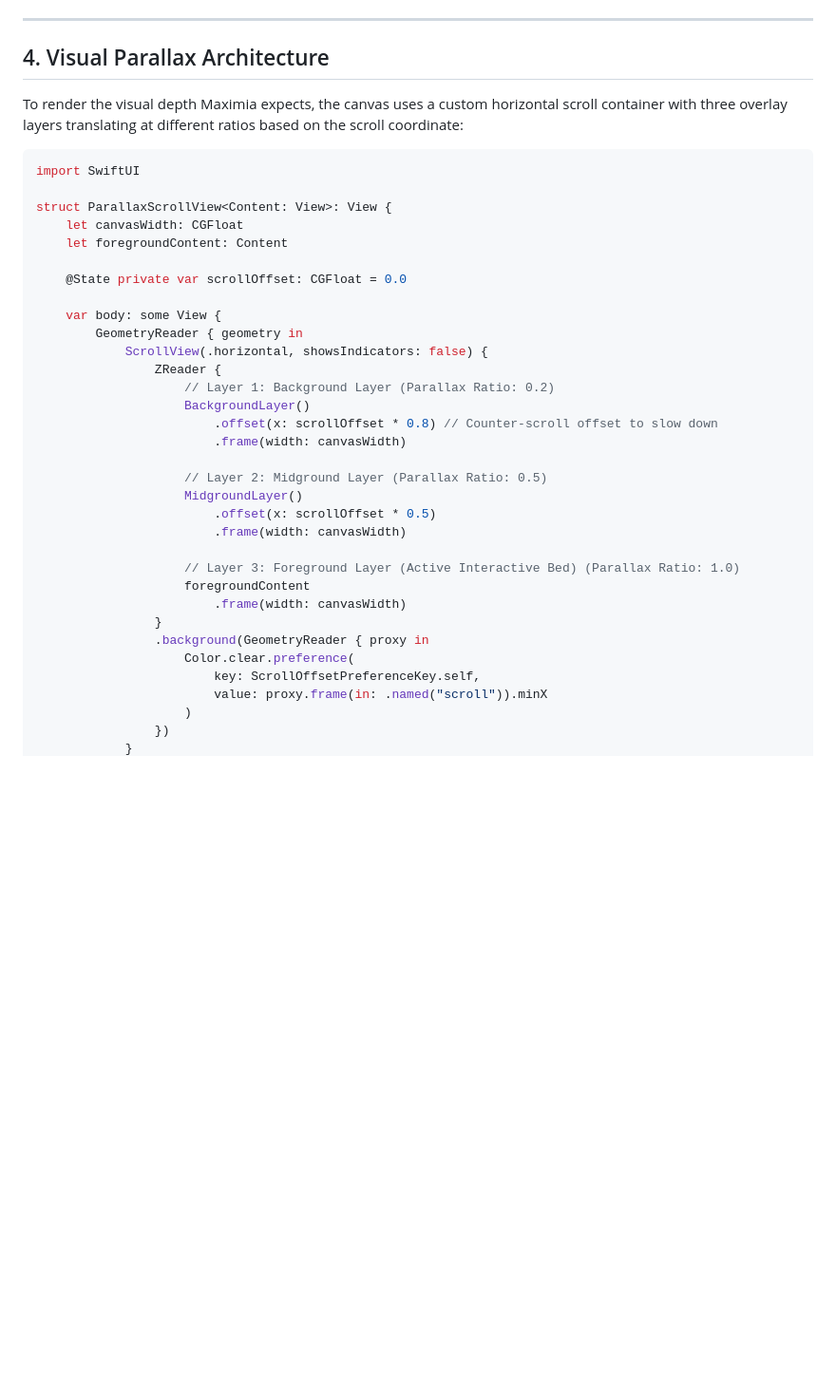
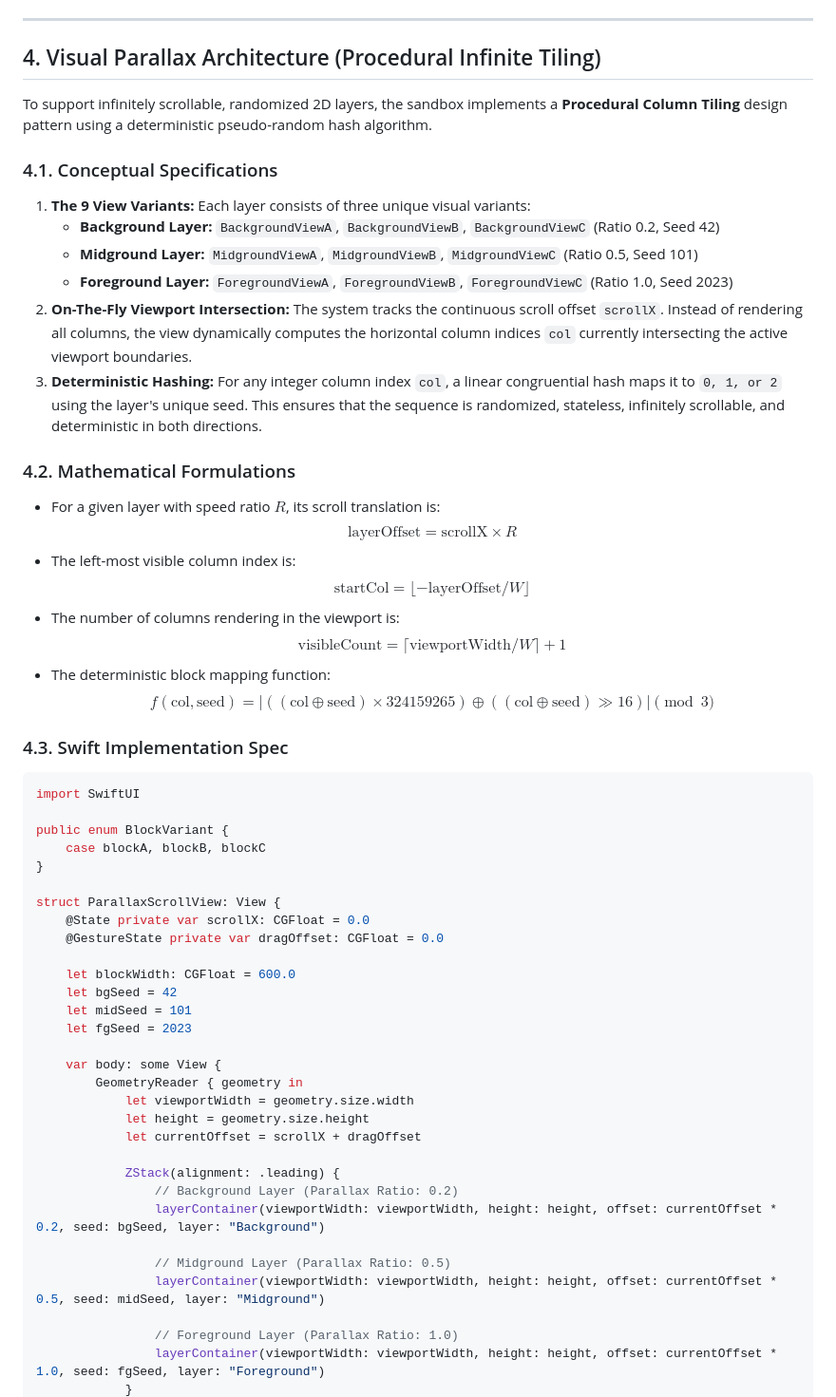
Before and after one commit to Renoceros/marinesandbox, a Markdown page: Documentation/tdd_marine_sandbox.md, the part around one of its changes. Shown at 95% size. Rendered like a GitHub page; blank space fills up the shorter version.

Commit message:
docs: Update TDD and sprint_task_breakdown to define procedural infinite tiling column hashing pattern

````diff
--- a/Documentation/tdd_marine_sandbox.md
+++ b/Documentation/tdd_marine_sandbox.md
@@ -214,41 +214,59 @@ Lottie Animation Playhead (0.0 to 1.0 Progress)
 
 ---
 
-## 4. Visual Parallax Architecture
+## 4. Visual Parallax Architecture (Procedural Infinite Tiling)
 
-To render the visual depth Maximia expects, the canvas uses a custom horizontal scroll container with three overlay layers translating at different ratios based on the scroll coordinate:
+To support infinitely scrollable, randomized 2D layers, the sandbox implements a **Procedural Column Tiling** design pattern using a deterministic pseudo-random hash algorithm.
+
+### 4.1. Conceptual Specifications
+1. **The 9 View Variants:** Each layer consists of three unique visual variants:
+   * **Background Layer:** `BackgroundViewA`, `BackgroundViewB`, `BackgroundViewC` (Ratio 0.2, Seed 42)
+   * **Midground Layer:** `MidgroundViewA`, `MidgroundViewB`, `MidgroundViewC` (Ratio 0.5, Seed 101)
+   * **Foreground Layer:** `ForegroundViewA`, `ForegroundViewB`, `ForegroundViewC` (Ratio 1.0, Seed 2023)
+2. **On-The-Fly Viewport Intersection:** The system tracks the continuous scroll offset `scrollX`. Instead of rendering all columns, the view dynamically computes the horizontal column indices `col` currently intersecting the active viewport boundaries.
+3. **Deterministic Hashing:** For any integer column index `col`, a linear congruential hash maps it to `0, 1, or 2` using the layer's unique seed. This ensures that the sequence is randomized, stateless, infinitely scrollable, and deterministic in both directions.
+
+### 4.2. Mathematical Formulations
+* For a given layer with speed ratio $R$, its scroll translation is:
+  $$\text{layerOffset} = \text{scrollX} \times R$$
+* The left-most visible column index is:
+  $$\text{startCol} = \lfloor -\text{layerOffset} / W \rfloor$$
+* The number of columns rendering in the viewport is:
+  $$\text{visibleCount} = \lceil \text{viewportWidth} / W \rceil + 1$$
+* The deterministic block mapping function:
+  $$f(\text{col}, \text{seed}) = |((\text{col} \oplus \text{seed}) \times 324159265) \oplus ((\text{col} \oplus \text{seed}) \gg 16)| \pmod 3$$
+
+### 4.3. Swift Implementation Spec
 
 ```swift
 import SwiftUI
 
-struct ParallaxScrollView<Content: View>: View {
-    let canvasWidth: CGFloat
-    let foregroundContent: Content
+public enum BlockVariant {
+    case blockA, blockB, blockC
+}
 
-    @State private var scrollOffset: CGFloat = 0.0
+struct ParallaxScrollView: View {
+    @State private var scrollX: CGFloat = 0.0
+    @GestureState private var dragOffset: CGFloat = 0.0
+
+    let blockWidth: CGFloat = 600.0
+    let bgSeed = 42
+    let midSeed = 101
+    let fgSeed = 2023
 
     var body: some View {
         GeometryReader { geometry in
-            ScrollView(.horizontal, showsIndicators: false) {
-                ZReader {
-                    // Layer 1: Background Layer (Parallax Ratio: 0.2)
-                    BackgroundLayer()
-                        .offset(x: scrollOffset * 0.8) // Counter-scroll offset to slow down
-                        .frame(width: canvasWidth)
+            let viewportWidth = geometry.size.width
+            let height = geometry.size.height
+            let currentOffset = scrollX + dragOffset
 
-                    // Layer 2: Midground Layer (Parallax Ratio: 0.5)
-                    MidgroundLayer()
-                        .offset(x: scrollOffset * 0.5)
-                        .frame(width: canvasWidth)
+            ZStack(alignment: .leading) {
+                // Background Layer (Parallax Ratio: 0.2)
+                layerContainer(viewportWidth: viewportWidth, height: height, offset: currentOffset * 0.2, seed: bgSeed, layer: "Background")
 
-                    // Layer 3: Foreground Layer (Active Interactive Bed) (Parallax Ratio: 1.0)
-                    foregroundContent
-                        .frame(width: canvasWidth)
-                }
-                .background(GeometryReader { proxy in
-                    Color.clear.preference(
-                        key: ScrollOffsetPreferenceKey.self,
-                        value: proxy.frame(in: .named("scroll")).minX
-                    )
-                })
+                // Midground Layer (Parallax Ratio: 0.5)
+                layerContainer(viewportWidth: viewportWidth, height: height, offset: currentOffset * 0.5, seed: midSeed, layer: "Midground")
+
+                // Foreground Layer (Parallax Ratio: 1.0)
+                layerContainer(viewportWidth: viewportWidth, height: height, offset: currentOffset * 1.0, seed: fgSeed, layer: "Foreground")
             }
````
Also changed, not shown: other parts of Documentation/tdd_marine_sandbox.md (+39 -3 lines), Documentation/sprint_task_breakdown.md (+1 -1 lines).
